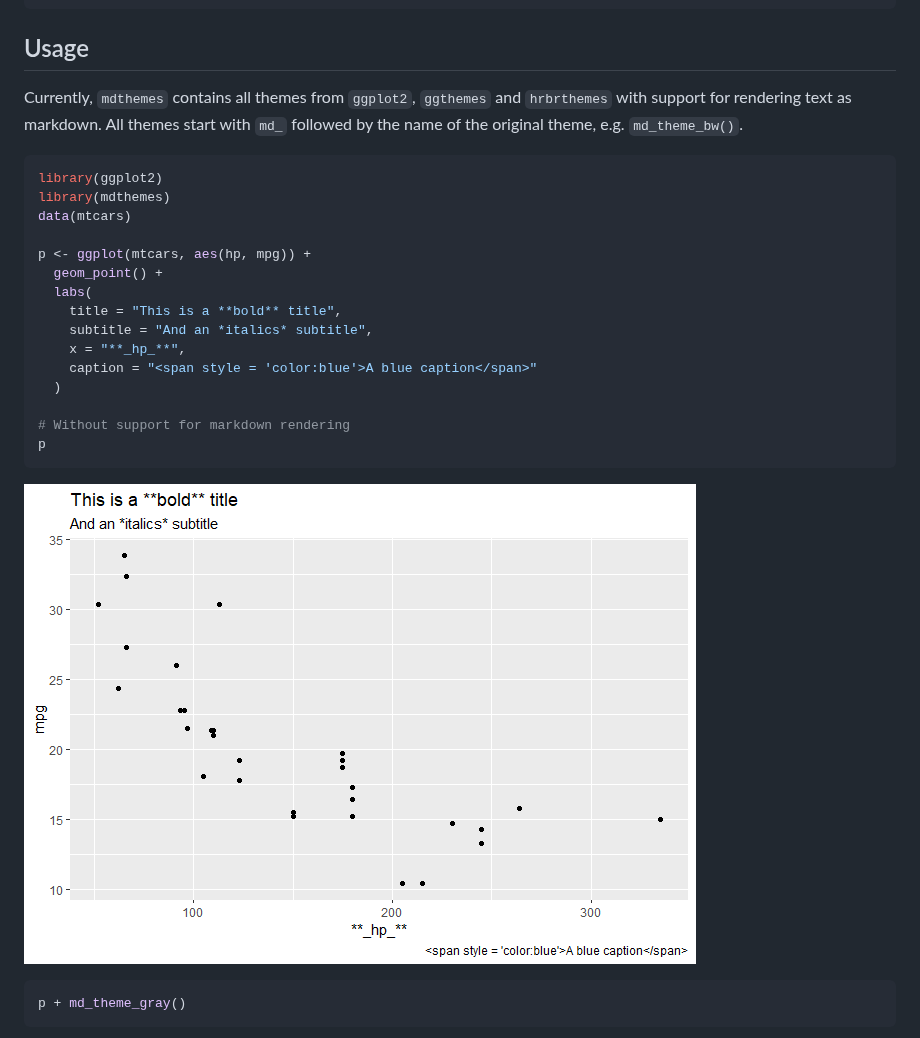
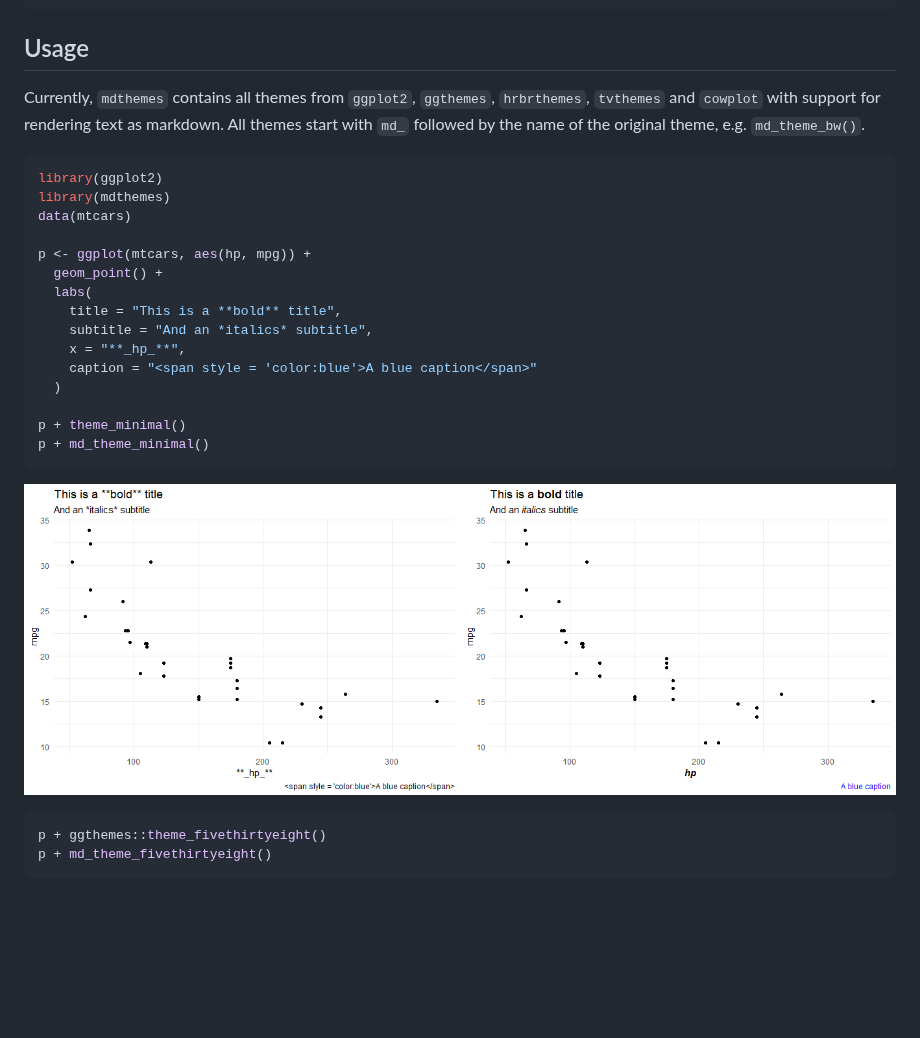
Before and after one commit to thomas-neitmann/mdthemes, a Markdown page: README.md, the part around one of its changes. Drawn GitHub-style; pictures changed too: man/figures/README-examples-1.png, man/figures/README-examples-2.png; blank space fills up the shorter version.

````diff
--- a/README.md
+++ b/README.md
@@ -23,7 +23,7 @@ remotes::install_github("thomas-neitmann/mdthemes", upgrade = "never")
 Usage
 -----
 
-Currently, `mdthemes` contains all themes from `ggplot2`, `ggthemes` and `hrbrthemes` with support for rendering text as markdown. All themes start with `md_` followed by the name of the original theme, e.g. `md_theme_bw()`.
+Currently, `mdthemes` contains all themes from `ggplot2`, `ggthemes`, `hrbrthemes`, `tvthemes` and `cowplot` with support for rendering text as markdown. All themes start with `md_` followed by the name of the original theme, e.g. `md_theme_bw()`.
 
 ``` r
 library(ggplot2)
@@ -39,13 +39,14 @@ p <- ggplot(mtcars, aes(hp, mpg)) +
     caption = "<span style = 'color:blue'>A blue caption</span>"
   )
 
-# Without support for markdown rendering
-p
+p + theme_minimal()
+p + md_theme_minimal()
 ```
 
-![](man/figures/README-examples-1.png)
+<img src="man/figures/README-examples-1.png" width="50%" /><img src="man/figures/README-examples-2.png" width="50%" />
 
 ``` r
-p + md_theme_gray()
+p + ggthemes::theme_fivethirtyeight()
+p + md_theme_fivethirtyeight()
 ```
 
````
Also changed, not shown: other parts of README.md (+1 -7 lines), man/figures/README-examples-3.png (deleted), man/figures/README-examples_cont-1.png (added), man/figures/README-examples_cont-2.png (added), 1 other file.
